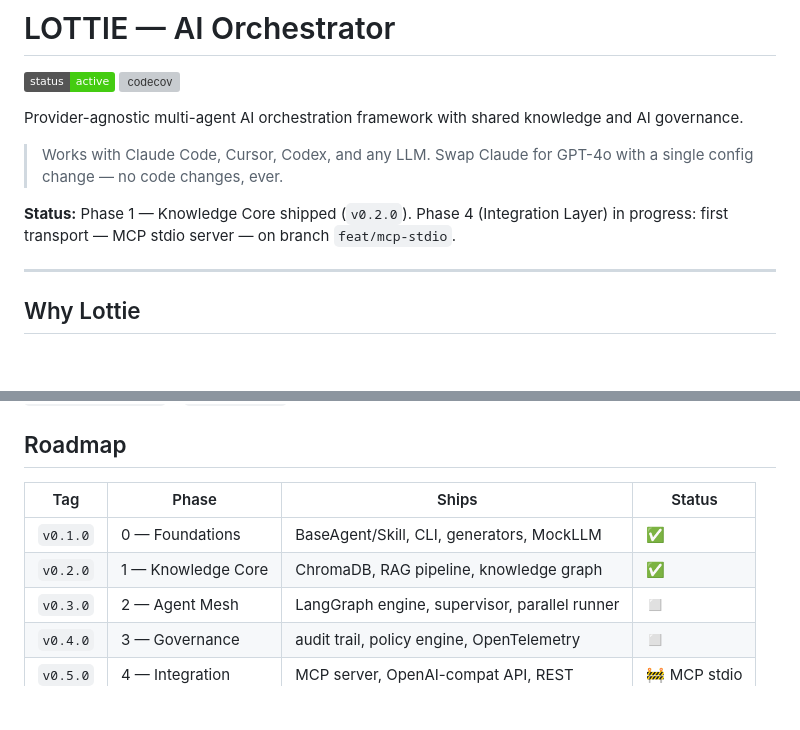
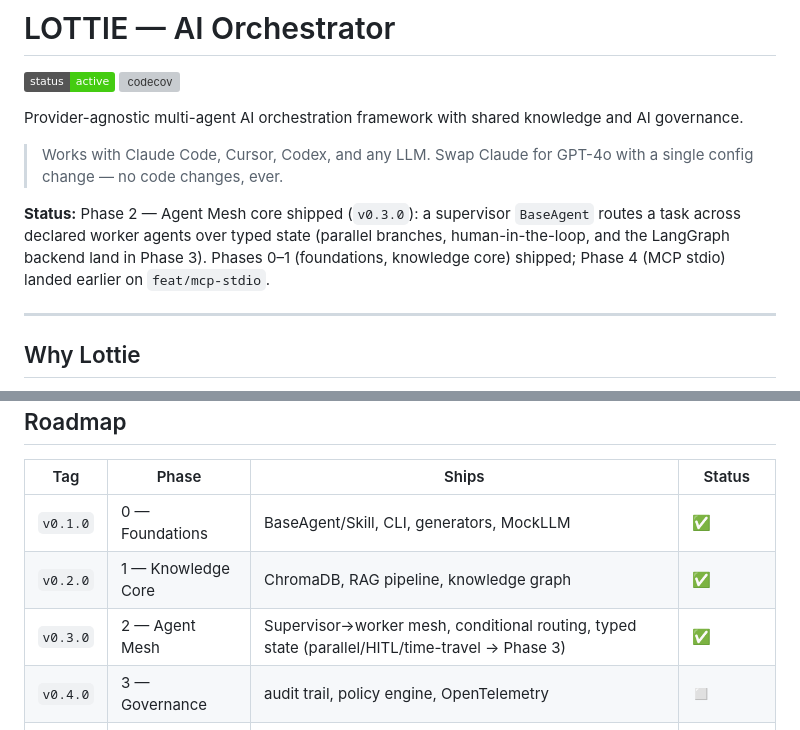
Before and after one commit to cdiaz19/lottie-orchestrator, a Markdown page: README.md, 2 parts joined by grey strips. Drawn GitHub-style; badges without logos; blank space fills up the shorter version; grey boxes are pictures that could not be loaded.

Commit message:
docs: close Phase 2 core agent mesh, sync roadmap + spec

```diff
--- a/README.md
+++ b/README.md
@@ -6,7 +6,7 @@ Provider-agnostic multi-agent AI orchestration framework with shared knowledge a
 
 > Works with Claude Code, Cursor, Codex, and any LLM. Swap Claude for GPT-4o with a single config change — no code changes, ever.
 
-**Status:** Phase 1 — Knowledge Core shipped (`v0.2.0`). Phase 4 (Integration Layer) in progress: first transport — MCP stdio server — on branch `feat/mcp-stdio`.
+**Status:** Phase 2 — Agent Mesh core shipped (`v0.3.0`): a supervisor `BaseAgent` routes a task across declared worker agents over typed state (parallel branches, human-in-the-loop, and the LangGraph backend land in Phase 3). Phases 0–1 (foundations, knowledge core) shipped; Phase 4 (MCP stdio) landed earlier on `feat/mcp-stdio`.
 
 ---
 
@@ -78,7 +78,7 @@ lottie serve                               # MCP stdio server (one tool per agen
 |---|---|---|---|
 | `v0.1.0` | 0 — Foundations | BaseAgent/Skill, CLI, generators, MockLLM | ✅ |
 | `v0.2.0` | 1 — Knowledge Core | ChromaDB, RAG pipeline, knowledge graph | ✅ |
-| `v0.3.0` | 2 — Agent Mesh | LangGraph engine, supervisor, parallel runner | ◻ |
+| `v0.3.0` | 2 — Agent Mesh | Supervisor→worker mesh, conditional routing, typed state (parallel/HITL/time-travel → Phase 3) | ✅ |
 | `v0.4.0` | 3 — Governance | audit trail, policy engine, OpenTelemetry | ◻ |
 | `v0.5.0` | 4 — Integration | MCP server, OpenAI-compat API, REST | 🚧 MCP stdio |
 | `v1.0.0` | 5 — Public SDK | docs site, plugin system, demos | ◻ |
```
Also changed, not shown: CLAUDE.md (+3 -0 lines), LOTTIE_PHASE0_SPEC.md (+1 -1 lines).
